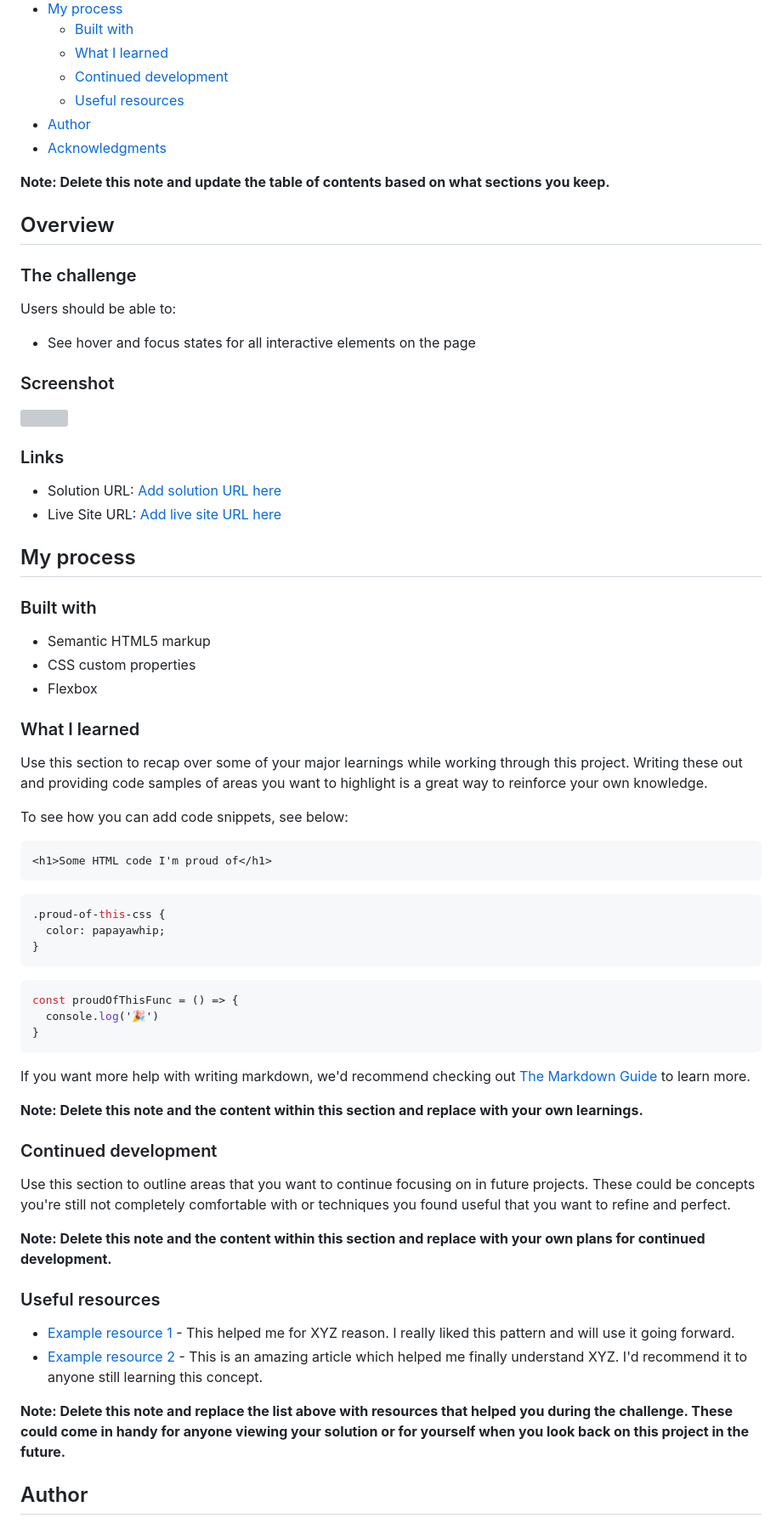
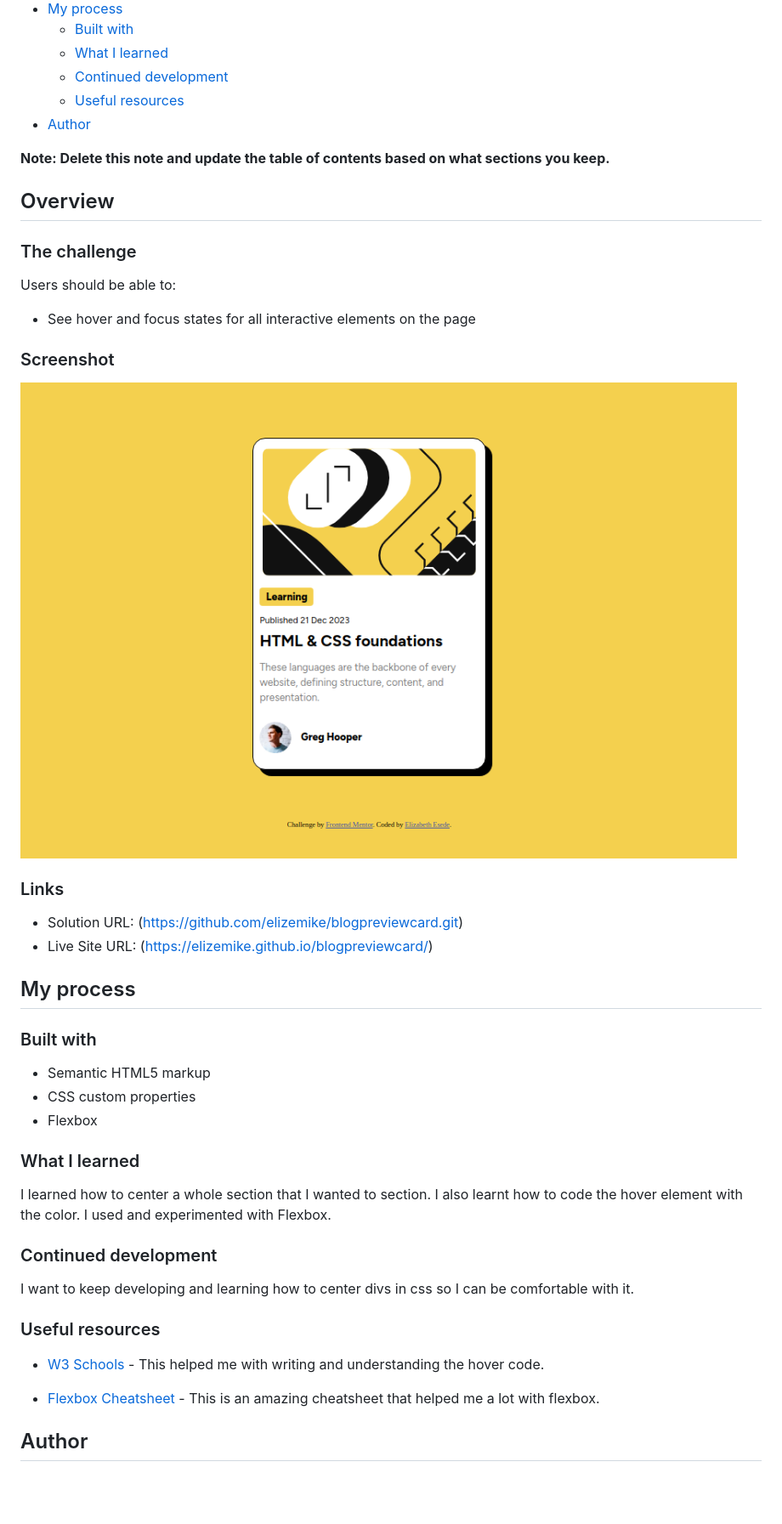
Before and after one commit to elizemike/blogpreviewcard, a Markdown page: README.md, the part around the change printed below. Shown: that part at 85% size. GitHub-like rendering; pictures changed too: assets/images/blog preview card.png (added); blank space fills up the shorter version; grey boxes are pictures that could not be loaded.

````diff
--- a/README.md
+++ b/README.md
@@ -14,71 +14,48 @@ This is a solution to the [Blog preview card challenge on Frontend Mentor](https
   - [Continued development](#continued-development)
   - [Useful resources](#useful-resources)
 - [Author](#author)
-- [Acknowledgments](#acknowledgments)
 
 **Note: Delete this note and update the table of contents based on what sections you keep.**
 
 ## Overview
 
-### The challenge
+  ### The challenge
 
-Users should be able to:
+  Users should be able to:
 
-- See hover and focus states for all interactive elements on the page
+  - See hover and focus states for all interactive elements on the page
 
-### Screenshot
+  ### Screenshot
 
-![](./screenshot.jpg)
+  ![MY FINAL RESULT](/assets/images/blog%20preview%20card.png)
 
-### Links
+  ### Links
 
-- Solution URL: [Add solution URL here](https://your-solution-url.com)
-- Live Site URL: [Add live site URL here](https://your-live-site-url.com)
+  - Solution URL: (https://github.com/elizemike/blogpreviewcard.git)
+  - Live Site URL: (https://elizemike.github.io/blogpreviewcard/)
 
 ## My process
 
-### Built with
+  ### Built with
 
-- Semantic HTML5 markup
-- CSS custom properties
-- Flexbox
+  - Semantic HTML5 markup
+  - CSS custom properties
+  - Flexbox
 
-### What I learned
+  ### What I learned
 
-Use this section to recap over some of your major learnings while working through this project. Writing these out and providing code samples of areas you want to highlight is a great way to reinforce your own knowledge.
+  I learned how to center a whole section that I wanted to section. I also learnt how to code the hover element with the color. I used and experimented with Flexbox.
 
-To see how you can add code snippets, see below:
+  ### Continued development
 
-```html
-<h1>Some HTML code I'm proud of</h1>
-```
-```css
-.proud-of-this-css {
-  color: papayawhip;
-}
-```
-```js
-const proudOfThisFunc = () => {
-  console.log('🎉')
-}
-```
-
-If you want more help with writing markdown, we'd recommend checking out [The Markdown Guide](https://www.markdownguide.org/) to learn more.
-
-**Note: Delete this note and the content within this section and replace with your own learnings.**
-
-### Continued development
-
-Use this section to outline areas that you want to continue focusing on in future projects. These could be concepts you're still not completely comfortable with or techniques you found useful that you want to refine and perfect.
-
-**Note: Delete this note and the content within this section and replace with your own plans for continued development.**
+  I want to keep developing and learning how to center divs in css so I can be comfortable with it.
 
 ### Useful resources
 
-- [Example resource 1](https://www.example.com) - This helped me for XYZ reason. I really liked this pattern and will use it going forward.
-- [Example resource 2](https://www.example.com) - This is an amazing article which helped me finally understand XYZ. I'd recommend it to anyone still learning this concept.
+- [W3 Schools](https://www.w3schools.com/cssref/sel_hover.php) - This helped me with writing and understanding the hover code.
 
-**Note: Delete this note and replace the list above with resources that helped you during the challenge. These could come in handy for anyone viewing your solution or for yourself when you look back on this project in the future.**
+- [Flexbox Cheatsheet](https://yoksel.github.io/flex-cheatsheet/) - This is an amazing cheatsheet that helped me a lot with flexbox.
+
 
 ## Author
 
````
Also changed, not shown: other parts of README.md (+1 -11 lines).
